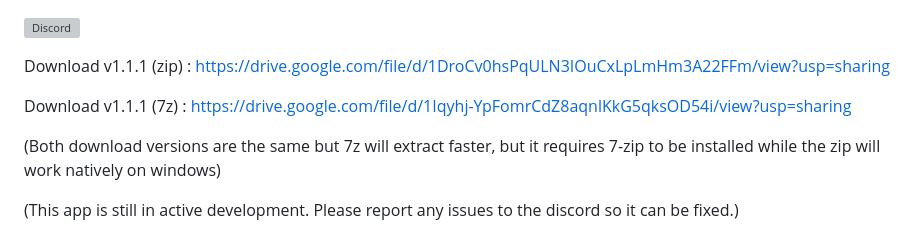
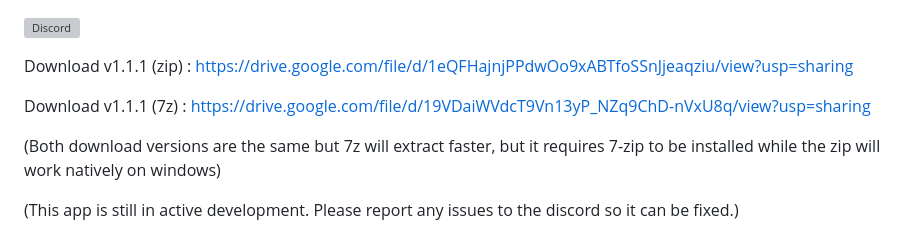
Before and after one commit to IAmPythagoras/ffxivcalcWebApp, a Markdown page: README.md, the part around the change. GitHub-like rendering; grey boxes are pictures that could not be loaded.

```diff
--- a/README.md
+++ b/README.md
@@ -1,8 +1,8 @@
 [![Discord](https://img.shields.io/discord/970724799464738977?color=7289da&label=Discord&logo=discord)](https://discord.gg/mZXKUNy2sw)
 
-Download v1.1.1 (zip) : https://drive.google.com/file/d/1DroCv0hsPqULN3IOuCxLpLmHm3A22FFm/view?usp=sharing
+Download v1.1.1 (zip) : https://drive.google.com/file/d/1eQFHajnjPPdwOo9xABTfoSSnJjeaqziu/view?usp=sharing
 
-Download v1.1.1 (7z) : https://drive.google.com/file/d/1Iqyhj-YpFomrCdZ8aqnlKkG5qksOD54i/view?usp=sharing
+Download v1.1.1 (7z) : https://drive.google.com/file/d/19VDaiWVdcT9Vn13yP_NZq9ChD-nVxU8q/view?usp=sharing
 
 (Both download versions are the same but 7z will extract faster, but it requires 7-zip to be installed while the zip will work natively on windows)
 
```
